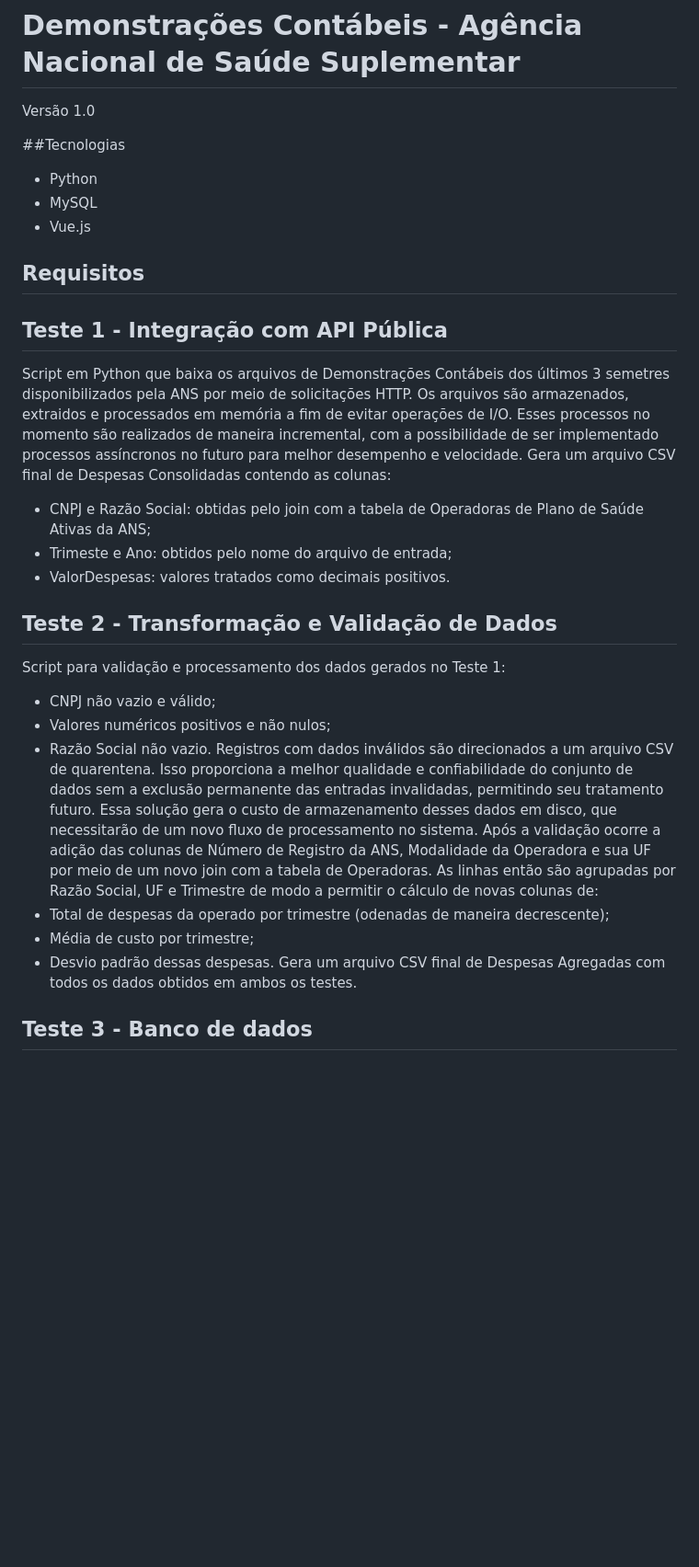
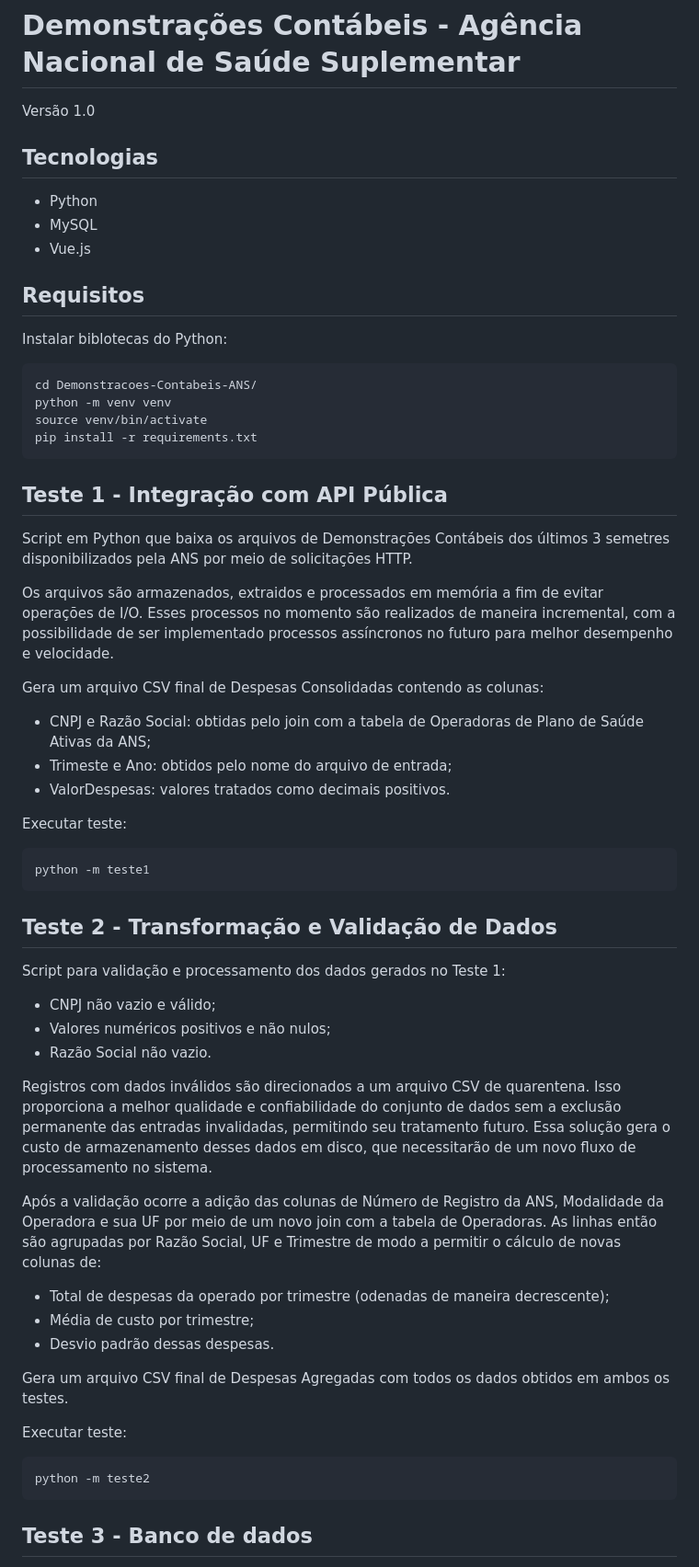
Before and after one commit to MiguelMagior/Demonstracoes-Contabeis-ANS, a Markdown page: README.md, the part around one of its changes. Shown at 92% size. Rendered like a GitHub page; blank space fills up the shorter version.

````diff
--- a/README.md
+++ b/README.md
@@ -1,32 +1,54 @@
 # Demonstrações Contábeis - Agência Nacional de Saúde Suplementar
 Versão 1.0
 
-##Tecnologias
+## Tecnologias
 - Python
 - MySQL
 - Vue.js
 
 ## Requisitos
+Instalar biblotecas do Python:
+```
+cd Demonstracoes-Contabeis-ANS/
+python -m venv venv
+source venv/bin/activate
+pip install -r requirements.txt
+```
 
 ## Teste 1 - Integração com API Pública
 Script em Python que baixa os arquivos de Demonstrações Contábeis dos últimos 3 semetres disponibilizados pela ANS por meio de solicitações HTTP.
+
 Os arquivos são armazenados, extraidos e processados em memória a fim de evitar operações de I/O. Esses processos no momento são realizados de maneira incremental, com a possibilidade de ser implementado processos assíncronos no futuro para melhor desempenho e velocidade.
+
 Gera um arquivo CSV final de Despesas Consolidadas contendo as colunas:
   - CNPJ e Razão Social: obtidas pelo join com a tabela de Operadoras de Plano de Saúde Ativas da ANS;
   - Trimeste e Ano: obtidos pelo nome do arquivo de entrada;
   - ValorDespesas: valores tratados como decimais positivos.
+
+Executar teste:
+```
+python -m teste1
+```
 
 ## Teste 2 - Transformação e Validação de Dados
 Script para validação e processamento dos dados gerados no Teste 1:
   - CNPJ não vazio e válido;
   - Valores numéricos positivos e não nulos;
   - Razão Social não vazio.
+
 Registros com dados inválidos são direcionados a um arquivo CSV de quarentena. Isso proporciona a melhor qualidade e confiabilidade do conjunto de dados sem a exclusão permanente das entradas invalidadas, permitindo seu tratamento futuro. Essa solução gera o custo de armazenamento desses dados em disco, que necessitarão de um novo fluxo de processamento no sistema.
+
 Após a validação ocorre a adição das colunas de Número de Registro da ANS, Modalidade da Operadora e sua UF por meio de um novo join com a tabela de Operadoras. As linhas então são agrupadas por Razão Social, UF e Trimestre de modo a permitir o cálculo de novas colunas de:
   - Total de despesas da operado por trimestre (odenadas de maneira decrescente);
   - Média de custo por trimestre;
   - Desvio padrão dessas despesas.
+
 Gera um arquivo CSV final de Despesas Agregadas com todos os dados obtidos em ambos os testes.
+
+Executar teste:
+```
+python -m teste2
+```
 
 ## Teste 3 - Banco de dados
 Scripts SQL compatível com MySQL para a criação de tabelas, importação e consulta dos dados obtidos nos testes anteriores.
````
Also changed, not shown: other parts of README.md (+53 -10 lines).
